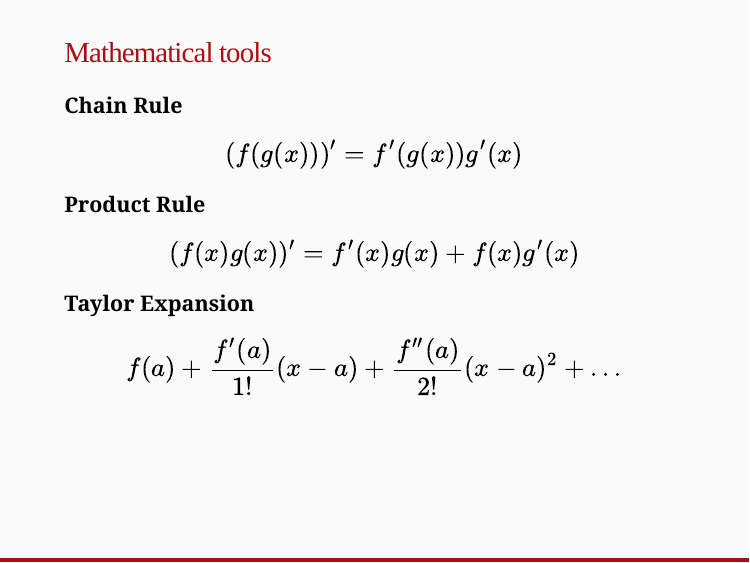
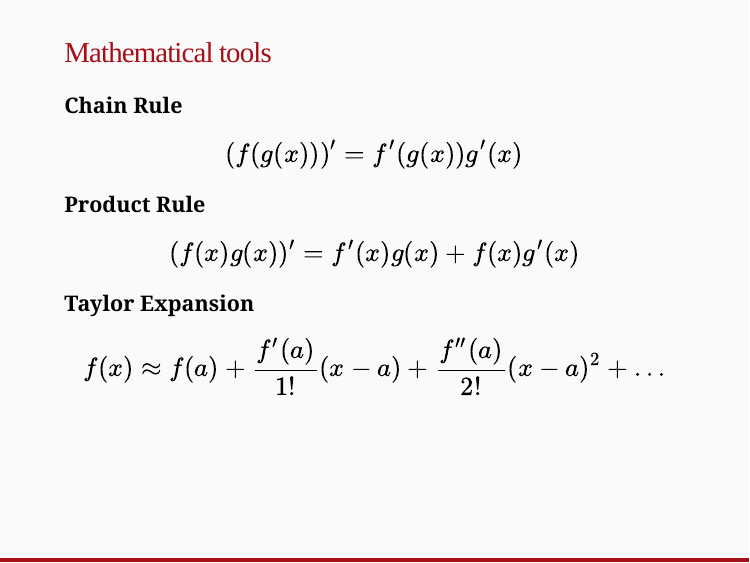
Before and after one commit to andrewpbray/math-392, an R Markdown document (slides/week-11-normality-of-MLEs.Rmd): page 3 of 22 before the commit and page 2 of 21 after it. Rendered offline with R 4.5, knitr and Pandoc, with nearby package versions; the slides are laid out offline by our stand-in for remark.js, each with all of its steps uncovered, in fonts that may differ from those the slides ask for, and without slide numbers, shadows or browser add-ons; a font, style sheet, LaTeX package, included part or bibliography that could not be used is replaced or left out.

Commit message:
fix typo

```diff
--- a/slides/week-11-normality-of-MLEs.Rmd
+++ b/slides/week-11-normality-of-MLEs.Rmd
@@ -33,7 +32,7 @@ $$(f(x)g(x))' = f'(x)g(x) + f(x)g'(x)$$
 
 **Taylor Expansion**
 
-$$f(a) + \frac{f'(a)}{1!}(x - a) + \frac{f''(a)}{2!}(x - a)^2 + \ldots$$
+$$f(x) \approx f(a) + \frac{f'(a)}{1!}(x - a) + \frac{f''(a)}{2!}(x - a)^2 + \ldots$$
 
 ---
 # Running example
```
Also changed, not shown: slides/week-11-normality-of-MLEs.Rmd (1 more changed lines).
